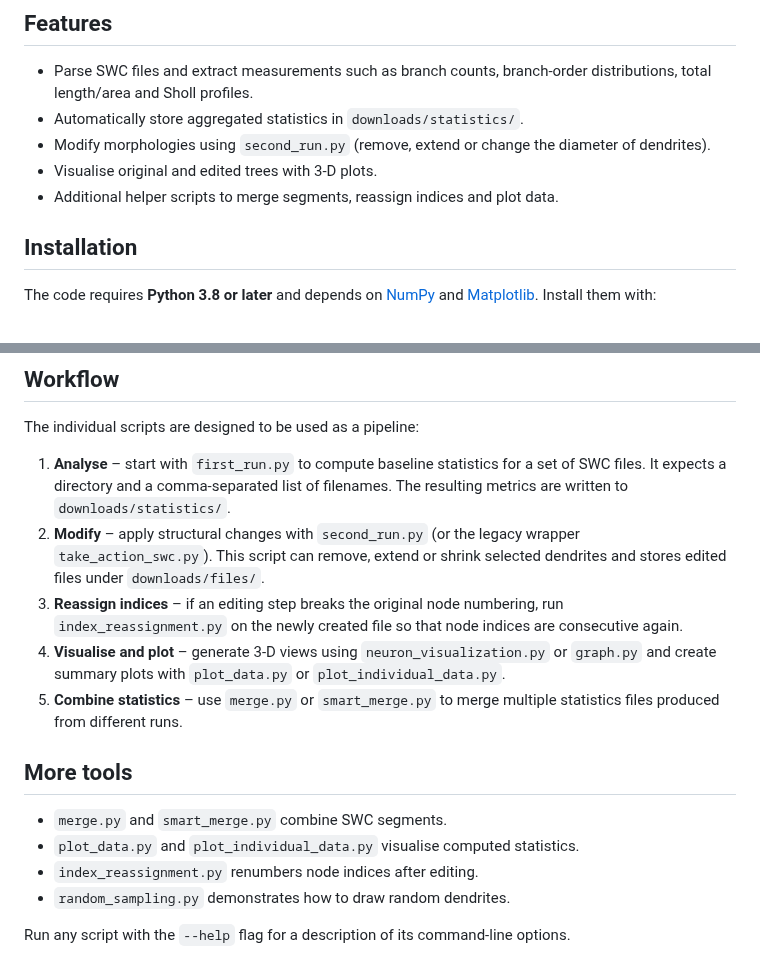
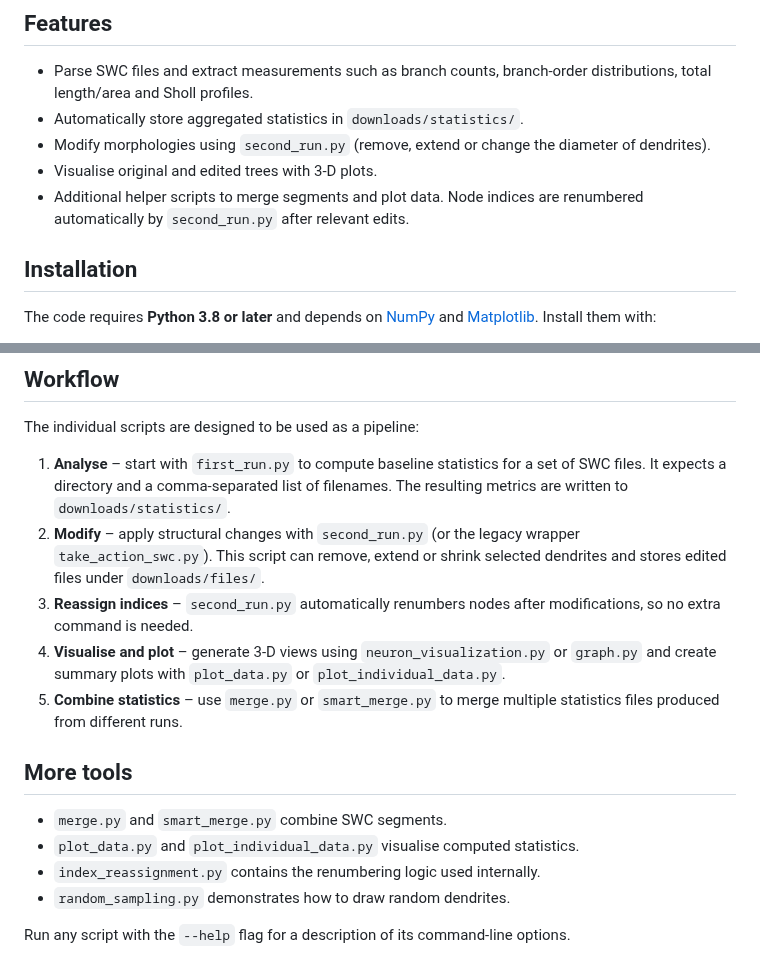
Before and after one commit to bozelosp/remod, a Markdown page: README.md, 2 parts joined by grey strips. Rendered like a GitHub page.

Commit message:
Update README for automatic index renumbering

```diff
--- a/README.md
+++ b/README.md
@@ -14,7 +14,8 @@ to dendritic trees and visualise the results.
 - Modify morphologies using `second_run.py` (remove, extend or change the
   diameter of dendrites).
 - Visualise original and edited trees with 3‑D plots.
-- Additional helper scripts to merge segments, reassign indices and plot data.
+- Additional helper scripts to merge segments and plot data. Node indices are
+  renumbered automatically by `second_run.py` after relevant edits.
 
 ## Installation
 
@@ -74,9 +75,8 @@ The individual scripts are designed to be used as a pipeline:
 2. **Modify** – apply structural changes with `second_run.py` (or the legacy
    wrapper `take_action_swc.py`). This script can remove, extend or shrink
    selected dendrites and stores edited files under `downloads/files/`.
-3. **Reassign indices** – if an editing step breaks the original node numbering,
-   run `index_reassignment.py` on the newly created file so that node indices are
-   consecutive again.
+3. **Reassign indices** – `second_run.py` automatically renumbers nodes after
+   modifications, so no extra command is needed.
 4. **Visualise and plot** – generate 3‑D views using `neuron_visualization.py`
    or `graph.py` and create summary plots with `plot_data.py` or
    `plot_individual_data.py`.
@@ -87,7 +87,7 @@ The individual scripts are designed to be used as a pipeline:
 
 - `merge.py` and `smart_merge.py` combine SWC segments.
 - `plot_data.py` and `plot_individual_data.py` visualise computed statistics.
-- `index_reassignment.py` renumbers node indices after editing.
+- `index_reassignment.py` contains the renumbering logic used internally.
 - `random_sampling.py` demonstrates how to draw random dendrites.
 
 Run any script with the `--help` flag for a description of its command-line
```
